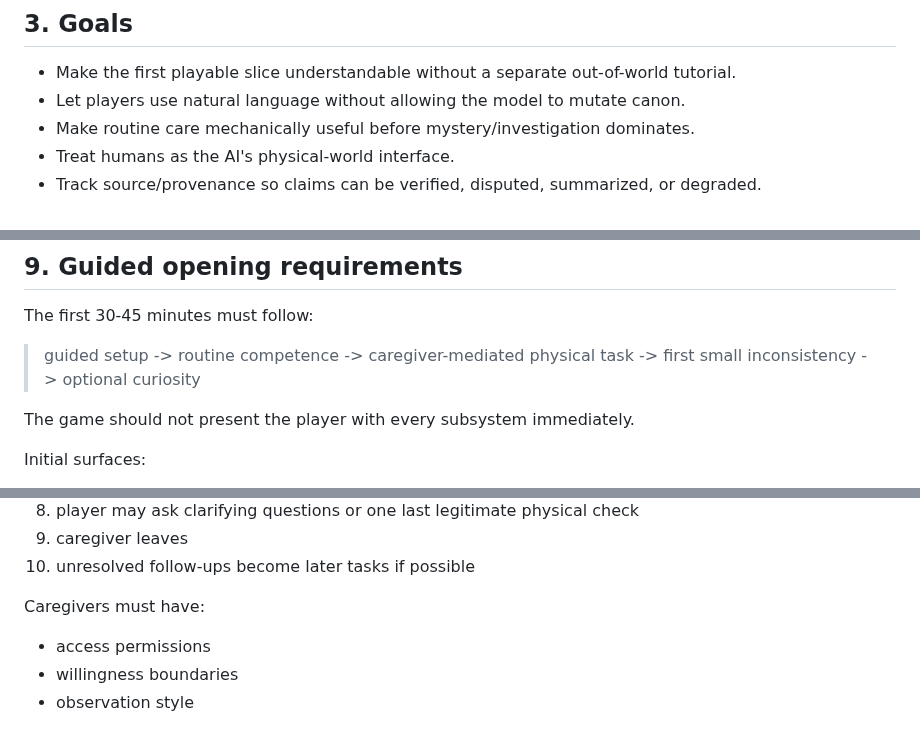
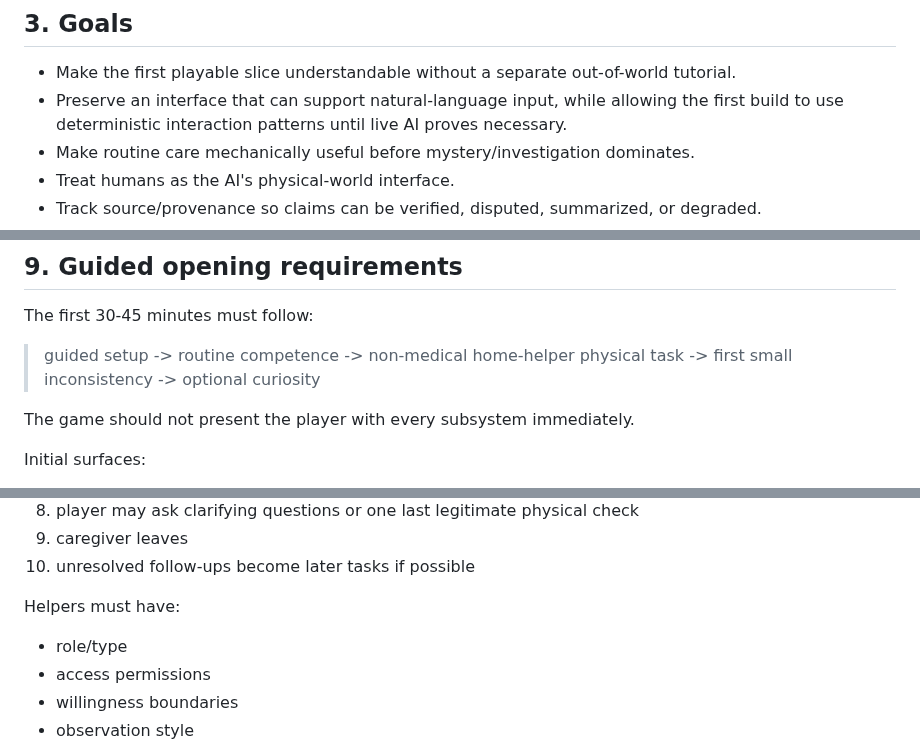
Before and after one commit to pedringt/tell-me-what-you-remember, a Markdown page: docs/EPISODE_01_IMPLEMENTATION_SPEC.md, 3 parts joined by grey strips. GitHub-like rendering.

```diff
--- a/docs/EPISODE_01_IMPLEMENTATION_SPEC.md
+++ b/docs/EPISODE_01_IMPLEMENTATION_SPEC.md
@@ -26,7 +28,7 @@ The game must support a heavily guided opening that becomes increasingly open-en
 ## 3. Goals
 
 - Make the first playable slice understandable without a separate out-of-world tutorial.
-- Let players use natural language without allowing the model to mutate canon.
+- Preserve an interface that can support natural-language input, while allowing the first build to use deterministic interaction patterns until live AI proves necessary.
 - Make routine care mechanically useful before mystery/investigation dominates.
 - Treat humans as the AI's physical-world interface.
 - Track source/provenance so claims can be verified, disputed, summarized, or degraded.
@@ -201,7 +203,7 @@ High-risk actions require explicit confirmation and/or higher intent confidence:
 
 The first 30-45 minutes must follow:
 
-> guided setup -> routine competence -> caregiver-mediated physical task -> first small inconsistency -> optional curiosity
+> guided setup -> routine competence -> non-medical home-helper physical task -> first small inconsistency -> optional curiosity
 
 The game should not present the player with every subsystem immediately.
 
@@ -239,7 +247,8 @@ Lifecycle:
 9. caregiver leaves
 10. unresolved follow-ups become later tasks if possible
 
-Caregivers must have:
+Helpers must have:
+- role/type
 - access permissions
 - willingness boundaries
 - observation style
```
Also changed, not shown: other parts of docs/EPISODE_01_IMPLEMENTATION_SPEC.md (+28 -13 lines).
